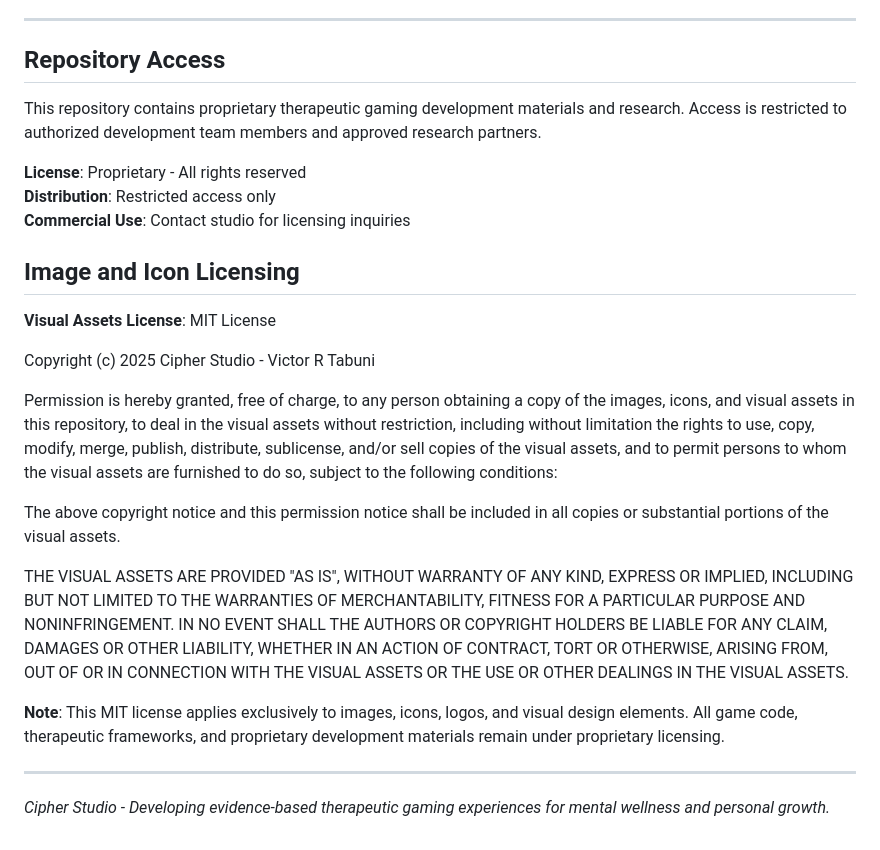
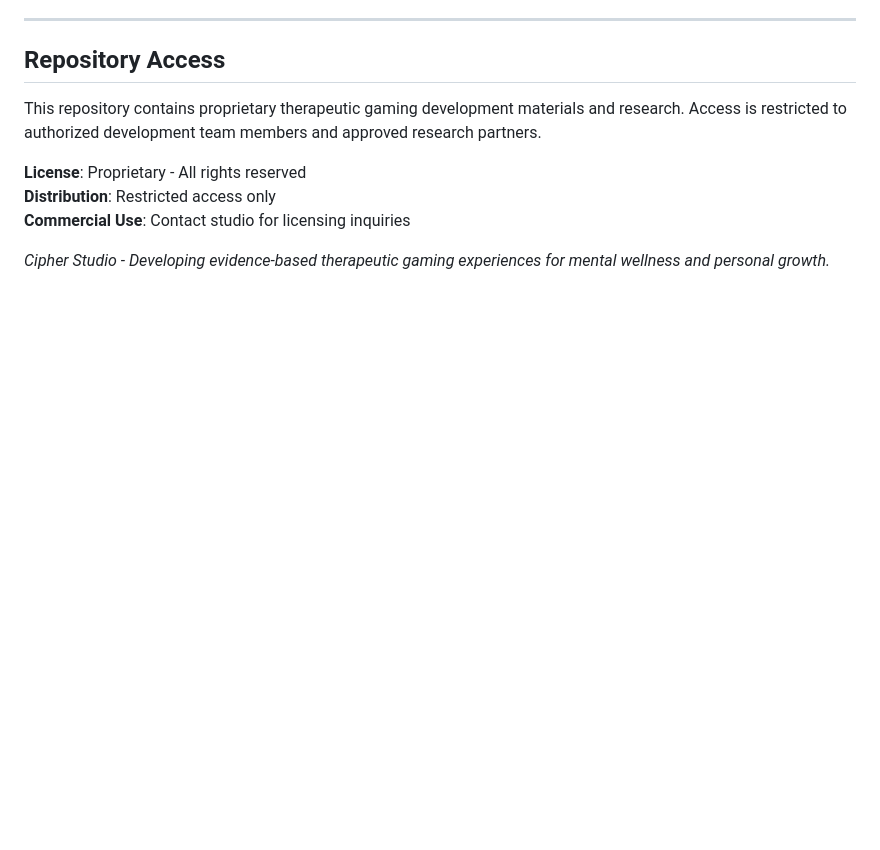
Before and after one commit to rfldn0/Cipher_Studio, a Markdown page: README.md, the part around the change. Drawn GitHub-style; blank space fills up the shorter version.

```diff
--- a/README.md
+++ b/README.md
@@ -90,20 +90,6 @@ This repository contains proprietary therapeutic gaming development materials an
 **Distribution**: Restricted access only
 **Commercial Use**: Contact studio for licensing inquiries
 
-## Image and Icon Licensing
 
-**Visual Assets License**: MIT License
-
-Copyright (c) 2025 Cipher Studio - Victor R Tabuni
-
-Permission is hereby granted, free of charge, to any person obtaining a copy of the images, icons, and visual assets in this repository, to deal in the visual assets without restriction, including without limitation the rights to use, copy, modify, merge, publish, distribute, sublicense, and/or sell copies of the visual assets, and to permit persons to whom the visual assets are furnished to do so, subject to the following conditions:
-
-The above copyright notice and this permission notice shall be included in all copies or substantial portions of the visual assets.
-
-THE VISUAL ASSETS ARE PROVIDED "AS IS", WITHOUT WARRANTY OF ANY KIND, EXPRESS OR IMPLIED, INCLUDING BUT NOT LIMITED TO THE WARRANTIES OF MERCHANTABILITY, FITNESS FOR A PARTICULAR PURPOSE AND NONINFRINGEMENT. IN NO EVENT SHALL THE AUTHORS OR COPYRIGHT HOLDERS BE LIABLE FOR ANY CLAIM, DAMAGES OR OTHER LIABILITY, WHETHER IN AN ACTION OF CONTRACT, TORT OR OTHERWISE, ARISING FROM, OUT OF OR IN CONNECTION WITH THE VISUAL ASSETS OR THE USE OR OTHER DEALINGS IN THE VISUAL ASSETS.
-
-**Note**: This MIT license applies exclusively to images, icons, logos, and visual design elements. All game code, therapeutic frameworks, and proprietary development materials remain under proprietary licensing.
-
----
 
 *Cipher Studio - Developing evidence-based therapeutic gaming experiences for mental wellness and personal growth.*
```
